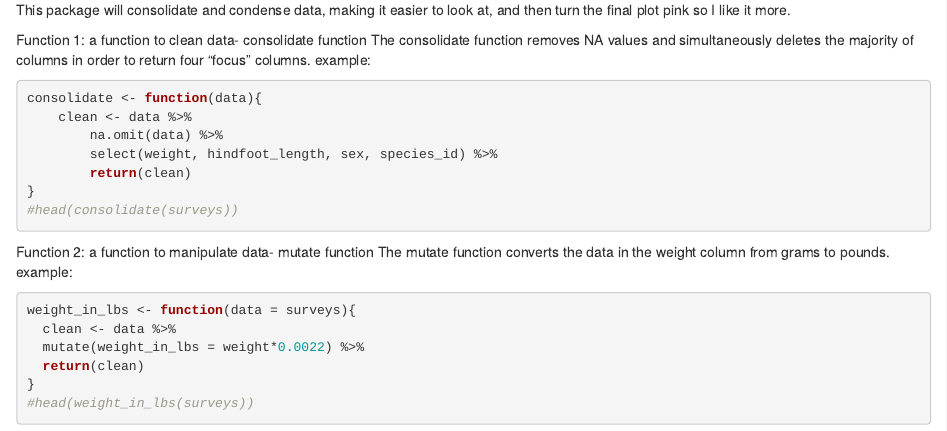
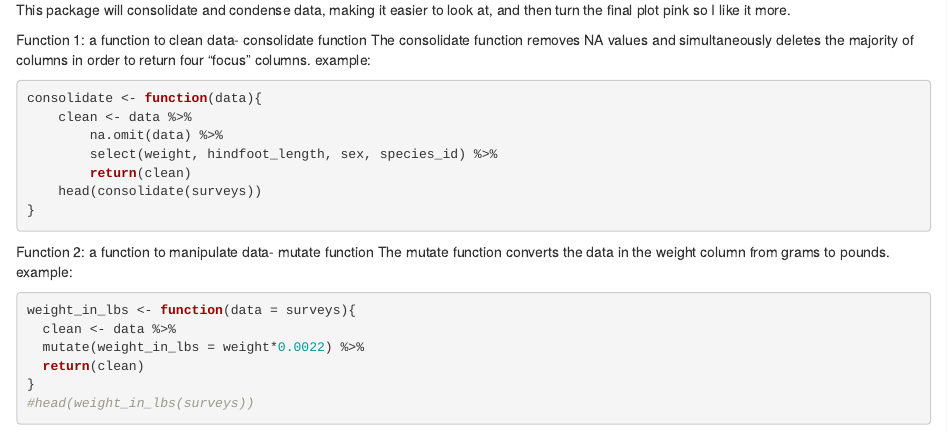
Before and after one commit to juleshanhart/1hanhart.pkg, an R Markdown document (vignettes/PinkTutorial.Rmd): the page in a window 1100 px wide, from 1120 px down. Rendered offline with R 4.5, knitr and Pandoc, with nearby package versions.

Commit message:
maybeeeee

````diff
--- a/vignettes/PinkTutorial.Rmd
+++ b/vignettes/PinkTutorial.Rmd
@@ -41,8 +41,8 @@ consolidate <- function(data){
         na.omit(data) %>%
         select(weight, hindfoot_length, sex, species_id) %>%
         return(clean)
+    head(consolidate(surveys))
 }
-#head(consolidate(surveys))
 ```
 
 Function 2: a function to manipulate data- mutate function
````
Also changed, not shown: docs/pkgdown.yml, 1 other file.
